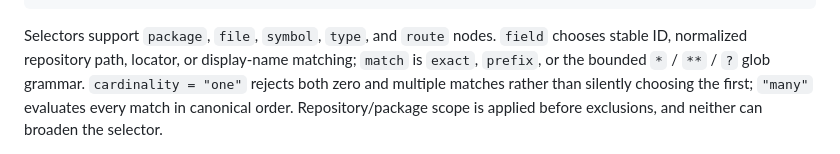
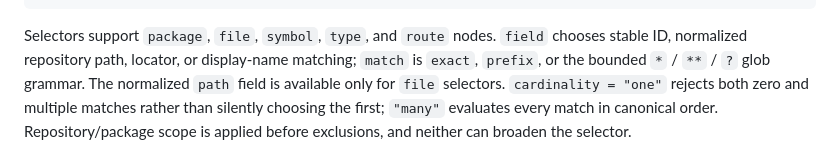
Before and after one commit to TamaT-LLC/depgraph-cli, a Markdown page: README.md, the part around the change. Rendered like a GitHub page.

Commit message:
docs: clarify file policy path selectors

```diff
--- a/README.md
+++ b/README.md
@@ -147,7 +147,7 @@ scope = { source = { kind = "file", field = "path", match = "exact", value = "sr
 Selectors support `package`, `file`, `symbol`, `type`, and `route` nodes.
 `field` chooses stable ID, normalized repository path, locator, or display-name
 matching; `match` is `exact`, `prefix`, or the bounded `*` / `**` / `?` glob
-grammar.
+grammar. The normalized `path` field is available only for `file` selectors.
 `cardinality = "one"` rejects both zero and multiple matches rather than
 silently choosing the first; `"many"` evaluates every match in canonical
 order. Repository/package scope is applied before exclusions, and neither can
```
